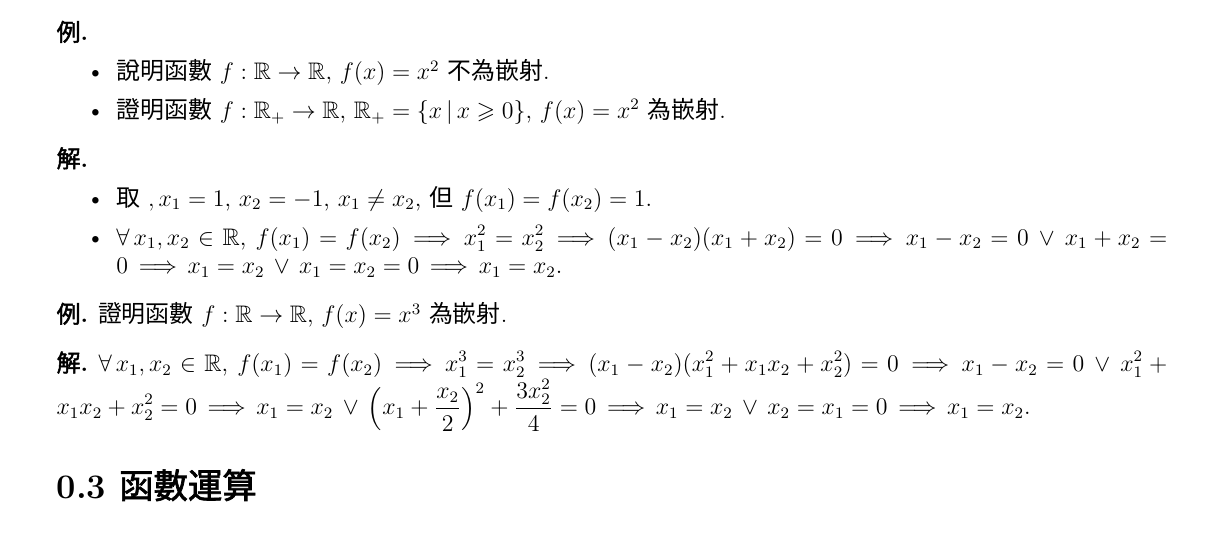
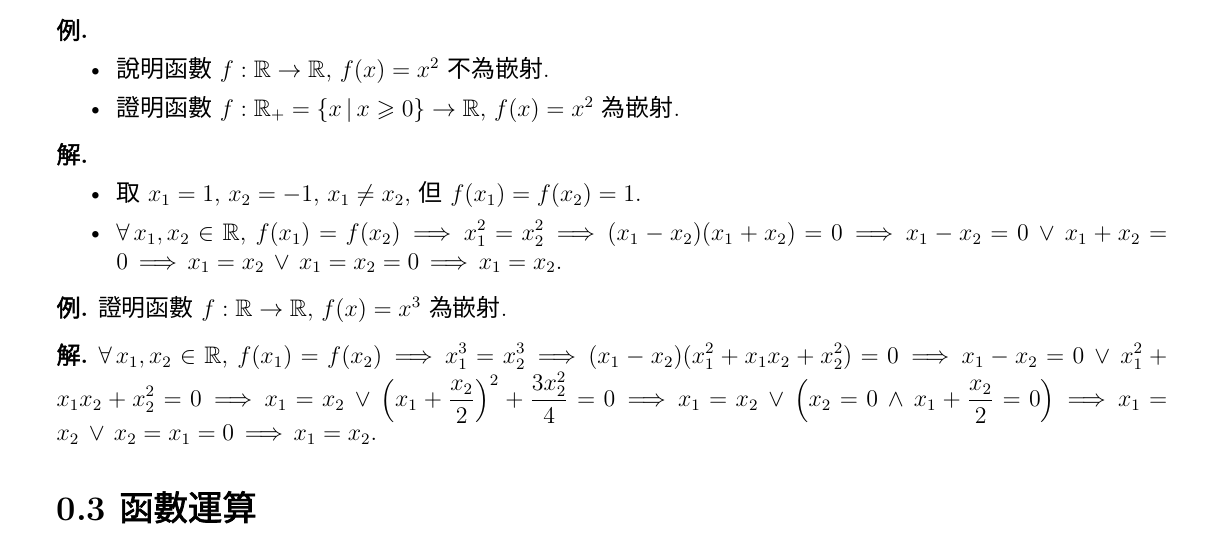
Before and after one commit to chang-ye-tu/calc, a LaTeX document (note/note00.tex): part of page 4 of 13, cut so that both start at the same text. Compiled offline with XeLaTeX; a missing font is replaced by an installed copy or a similar font.

Commit message:
Update note00.pdf

```diff
--- a/note/note00.tex
+++ b/note/note00.tex
@@ -340,14 +340,14 @@
   \begin{itemize}\setlength\itemsep{0em}
     \item[]
     \item 說明函數 $f:\mathbb{R}\to\mathbb{R}$, $f(x) = x^2$ 不為嵌射.
-    \item 證明函數 $f:\mathbb{R}_+\to\mathbb{R}$, $\mathbb{R}_+ = \{x\,|\,x\geqslant 0\}$, $f(x) = x^2$ 為嵌射.
+    \item 證明函數 $f:\mathbb{R}_+= \{x\,|\,x\geqslant 0\}\to\mathbb{R}$, $f(x) = x^2$ 為嵌射.
   \end{itemize}
 \end{ex}
 
 \begin{sol}
   \begin{itemize}\setlength\itemsep{0em}
     \item[]
-    \item 取 $,x_1 = 1$, $x_2 = -1$, $x_1\ne x_2$, 但 $f(x_1) = f(x_2) = 1$.
+    \item 取 $x_1 = 1$, $x_2 = -1$, $x_1\ne x_2$, 但 $f(x_1) = f(x_2) = 1$.
     \item $\forall\,x_1, x_2\in\mathbb{R}$, $\ds f(x_1) = f(x_2) \ie x_1^2 = x_2^2 \ie (x_1 - x_2)(x_1 + x_2) = 0 \ie x_1 - x_2 = 0 \,\vee\, x_1 + x_2 = 0 \ie x_1 = x_2 \,\vee\, x_1 = x_2 = 0\ie x_1 = x_2$.
   \end{itemize}
 \end{sol}
@@ -357,7 +357,7 @@
 \end{ex}
 
 \begin{sol}
-  $\forall\,x_1, x_2\in\mathbb{R}$, $\ds f(x_1) = f(x_2) \ie x_1^3 = x_2^3 \ie (x_1 - x_2)(x_1^2 + x_1 x_2 + x_2^2) = 0 \ie x_1 - x_2 = 0\,\vee\, x_1^2 + x_1 x_2 + x_2^2 = 0 \ie x_1 = x_2\,\vee\,\Big(x_1 + \frac{x_2}{2}\Big)^2 + \frac{3x_2^2}{4} = 0 \ie x_1 = x_2\,\vee\, x_2 = x_1 = 0 \ie x_1 = x_2$.
+  $\forall\,x_1, x_2\in\mathbb{R}$, $\ds f(x_1) = f(x_2) \ie x_1^3 = x_2^3 \ie (x_1 - x_2)(x_1^2 + x_1 x_2 + x_2^2) = 0 \ie x_1 - x_2 = 0\,\vee\, x_1^2 + x_1 x_2 + x_2^2 = 0 \ie x_1 = x_2\,\vee\,\Big(x_1 + \frac{x_2}{2}\Big)^2 + \frac{3x_2^2}{4} = 0 \ie x_1 = x_2\,\vee\, \Big(x_2 = 0 \,\wedge\, x_1 + \frac{x_2}{2} = 0\Big) \ie x_1 = x_2\,\vee\, x_2 = x_1 = 0 \ie x_1 = x_2$.
 \end{sol}
 
 %\begin{ex}
```
Also changed, not shown: note/note00.pdf.
